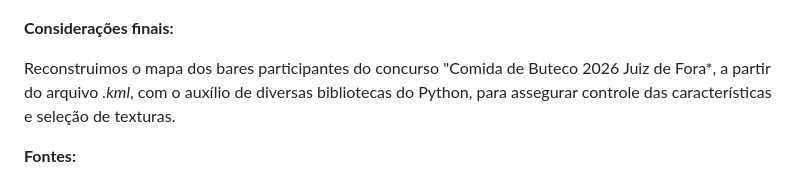
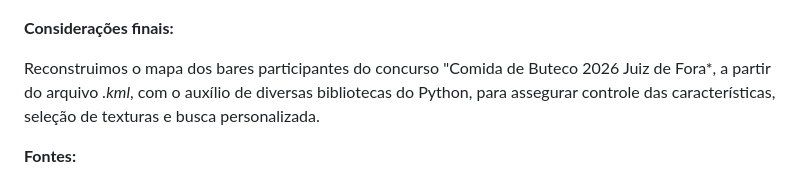
Before and after one commit to guiajf/comida-di-buteco, a Markdown page: README.md, the part around the change. Drawn GitHub-style.

Commit message:
Update final considerations in README.md

```diff
--- a/README.md
+++ b/README.md
@@ -994,7 +994,7 @@ display(m)
 
 **Considerações finais:**
 
-Reconstruimos o mapa dos bares participantes do concurso "Comida de Buteco 2026 Juiz de Fora*, a partir do arquivo *.kml*, com o auxílio de diversas bibliotecas do Python, para assegurar controle das características e seleção de texturas.
+Reconstruimos o mapa dos bares participantes do concurso "Comida de Buteco 2026 Juiz de Fora*, a partir do arquivo *.kml*, com o auxílio de diversas bibliotecas do Python, para assegurar controle das características, seleção de texturas e busca personalizada.
 
 **Fontes:**
 
```
